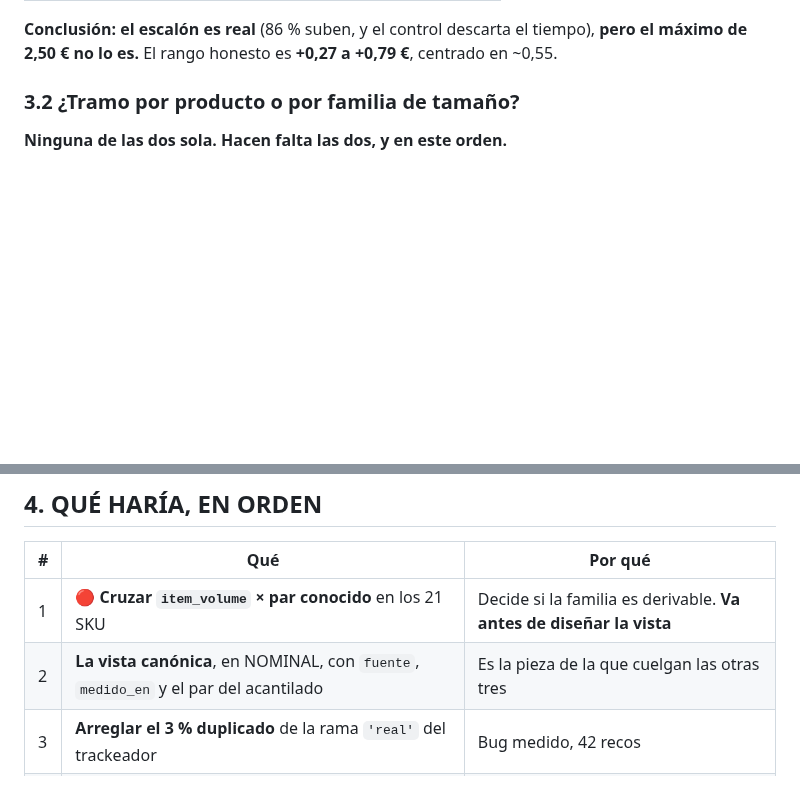
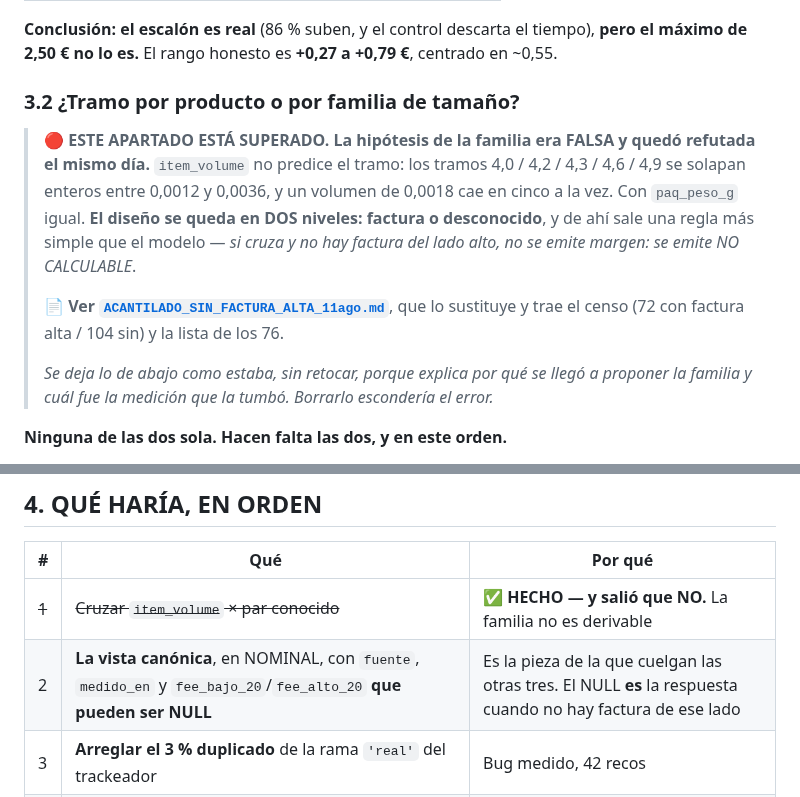
Before and after one commit to Moloka-Store/moloka-app, a Markdown page: PRELACION_TARIFAS_11ago.md, 2 parts joined by grey strips. Drawn GitHub-style; blank space fills up the shorter version.

```diff
--- a/PRELACION_TARIFAS_11ago.md
+++ b/PRELACION_TARIFAS_11ago.md
@@ -240,6 +240,19 @@ de 2,50 € no lo es.** El rango honesto es **+0,27 a +0,79 €**, centrado en ~
 
 ### 3.2 ¿Tramo por producto o por familia de tamaño?
 
+> 🔴 **ESTE APARTADO ESTÁ SUPERADO. La hipótesis de la familia era FALSA y quedó refutada el mismo
+> día.** `item_volume` no predice el tramo: los tramos 4,0 / 4,2 / 4,3 / 4,6 / 4,9 se solapan
+> enteros entre 0,0012 y 0,0036, y un volumen de 0,0018 cae en cinco a la vez. Con `paq_peso_g`
+> igual. **El diseño se queda en DOS niveles: factura o desconocido**, y de ahí sale una regla más
+> simple que el modelo — *si cruza y no hay factura del lado alto, no se emite margen: se emite
+> NO CALCULABLE*.
+>
+> 📄 **Ver [`ACANTILADO_SIN_FACTURA_ALTA_11ago.md`](ACANTILADO_SIN_FACTURA_ALTA_11ago.md)**, que lo
+> sustituye y trae el censo (72 con factura alta / 104 sin) y la lista de los 76.
+>
+> *Se deja lo de abajo como estaba, sin retocar, porque explica por qué se llegó a proponer la
+> familia y cuál fue la medición que la tumbó. Borrarlo escondería el error.*
+
 **Ninguna de las dos sola. Hacen falta las dos, y en este orden.**
 
 🔬 **Los fees se agrupan en pocos escalones** (movimientos desde el 1-jun): `2,64 · 2,71 · 2,73 ·
@@ -279,8 +292,8 @@ justo lo que el cerebro no hace hoy.
 
 | # | Qué | Por qué |
 |---|---|---|
-| 1 | 🔴 **Cruzar `item_volume` × par conocido** en los 21 SKU | Decide si la familia es derivable. **Va antes de diseñar la vista** |
-| 2 | **La vista canónica**, en NOMINAL, con `fuente`, `medido_en` y el par del acantilado | Es la pieza de la que cuelgan las otras tres |
+| ~~1~~ | ~~Cruzar `item_volume` × par conocido~~ | ✅ **HECHO — y salió que NO.** La familia no es derivable |
+| 2 | **La vista canónica**, en NOMINAL, con `fuente`, `medido_en` y `fee_bajo_20`/`fee_alto_20` **que pueden ser NULL** | Es la pieza de la que cuelgan las otras tres. El NULL **es** la respuesta cuando no hay factura de ese lado |
 | 3 | **Arreglar el 3 % duplicado** de la rama `'real'` del trackeador | Bug medido, 42 recos |
 | 4 | **Que los tres consumidores lean la vista** | Hasta entonces siguen los ~3,5 puntos de inflación |
 | 5 | **Revisar los 10 que venden a pérdida** | No es deuda técnica: es dinero saliendo hoy |
```
Also changed, not shown: ACANTILADO_SIN_FACTURA_ALTA_11ago.md (added, +204 -0 lines).
